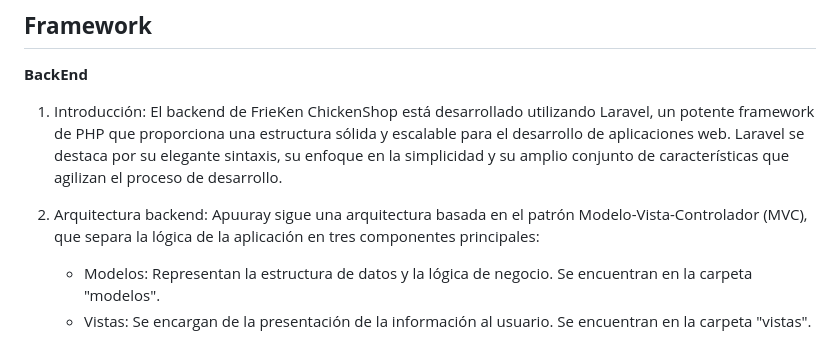
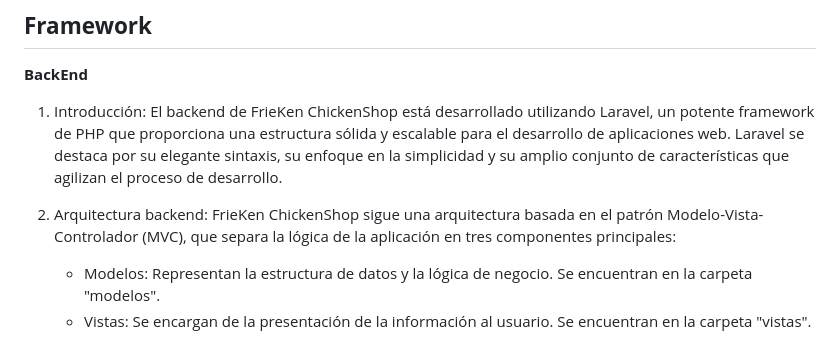
Before and after one commit to Rondnt/Apuuray, a Markdown page: README.md, the part around the change. Drawn GitHub-style.

```diff
--- a/README.md
+++ b/README.md
@@ -93,7 +93,7 @@ FrieKen se basa en una arquitectura modular y flexible, lo que permite una fáci
    El backend de FrieKen ChickenShop está desarrollado utilizando Laravel, un potente framework de PHP que proporciona una estructura sólida y escalable para el desarrollo de aplicaciones web. Laravel se destaca por su elegante sintaxis, su enfoque en la simplicidad y su amplio conjunto de características que agilizan el proceso de desarrollo.
 
 2. Arquitectura backend:
-   Apuuray sigue una arquitectura basada en el patrón Modelo-Vista-Controlador (MVC), que separa la lógica de la aplicación en tres componentes principales:
+   FrieKen ChickenShop sigue una arquitectura basada en el patrón Modelo-Vista-Controlador (MVC), que separa la lógica de la aplicación en tres componentes principales:
    - Modelos: Representan la estructura de datos y la lógica de negocio. Se encuentran en la carpeta "modelos".
    - Vistas: Se encargan de la presentación de la información al usuario. Se encuentran en la carpeta "vistas".
    - Controladores: Gestionan las solicitudes entrantes, interactúan con los modelos y devuelven las respuestas adecuadas. Se encuentran en la carpeta "controladores".
```
